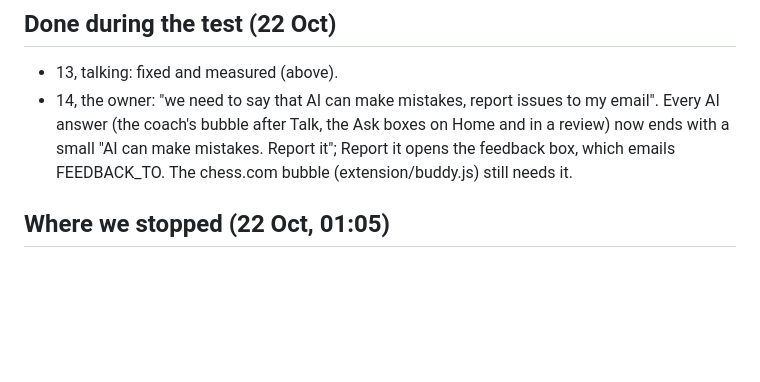
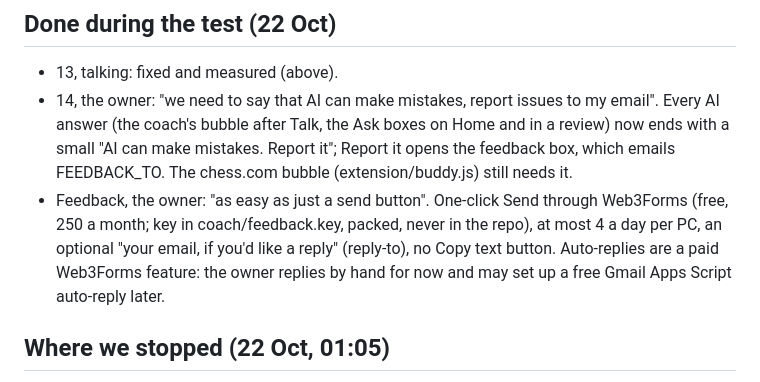
Before and after one commit to Abhra71/ChessCoach, a Markdown page: docs/TEST-NOTES-1.0.md, the part around the change. Rendered like a GitHub page; blank space fills up the shorter version.

Commit message:
Test notes: one-click feedback, replies by hand for now
Co-Authored-By: Claude Opus 5.5 <noreply@anthropic.com>

```diff
--- a/docs/TEST-NOTES-1.0.md
+++ b/docs/TEST-NOTES-1.0.md
@@ -67,6 +67,10 @@ Also asked: Home after the newest 20 games, the rest checked in the background (
 - 14, the owner: "we need to say that AI can make mistakes, report issues to my email". Every AI answer (the coach's
   bubble after Talk, the Ask boxes on Home and in a review) now ends with a small "AI can make mistakes. Report it";
   Report it opens the feedback box, which emails FEEDBACK_TO. The chess.com bubble (extension/buddy.js) still needs it.
+- Feedback, the owner: "as easy as just a send button". One-click Send through Web3Forms (free, 250 a month; key in
+  coach/feedback.key, packed, never in the repo), at most 4 a day per PC, an optional "your email, if you'd like a
+  reply" (reply-to), no Copy text button. Auto-replies are a paid Web3Forms feature: the owner replies by hand for
+  now and may set up a free Gmail Apps Script auto-reply later.
 
 ## Where we stopped (22 Oct, 01:05)
 Session 0 done; Session A: A1 done (A1.3 checked from the record; A1.4 is the button being removed), next is **A2.1
```
